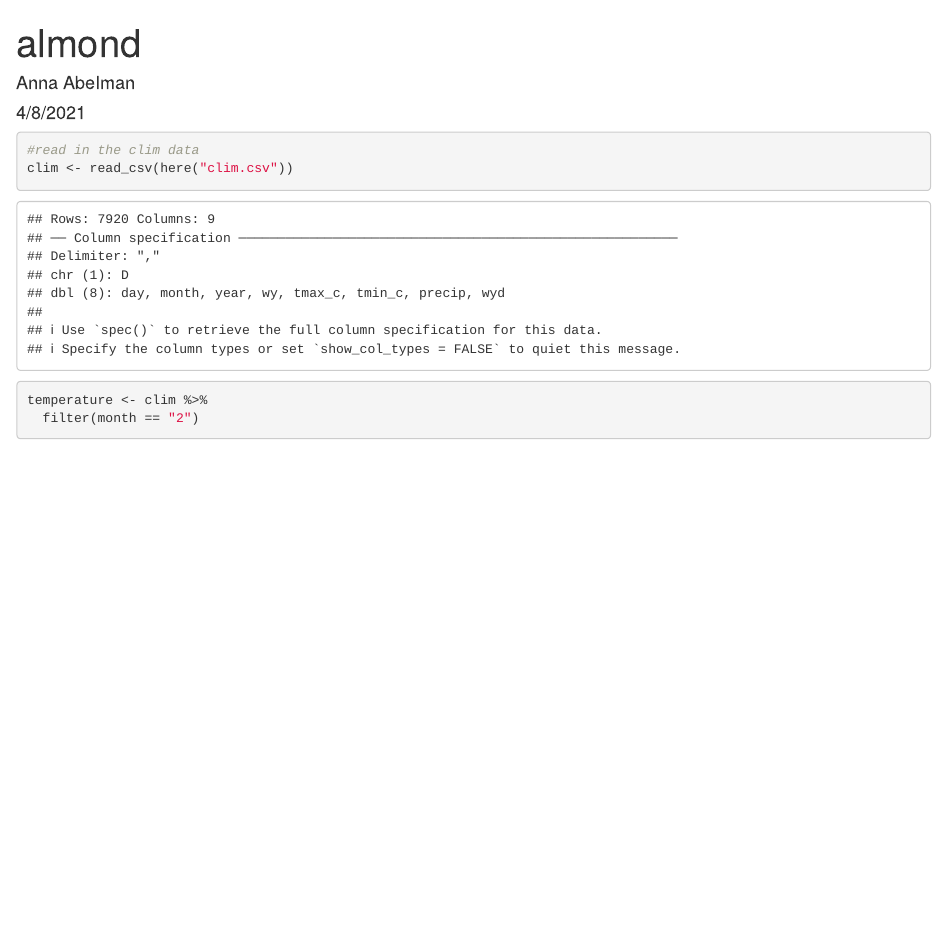
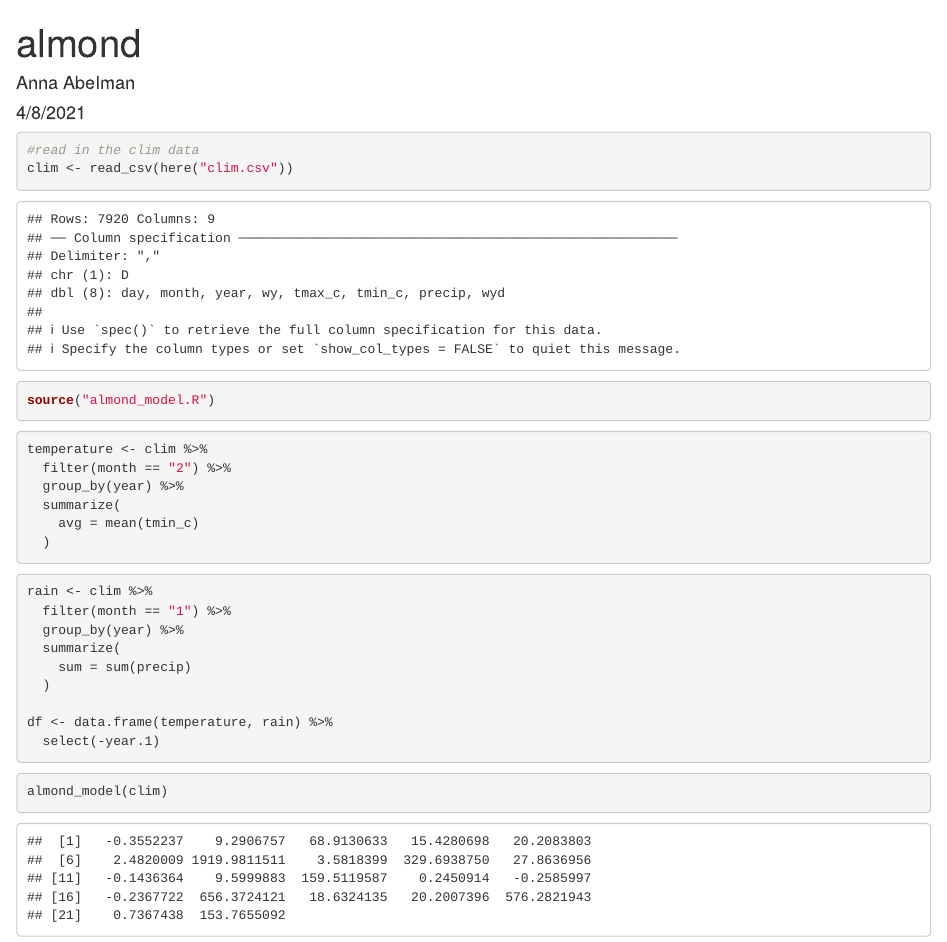
Before and after one commit to jaleisehall/almond_model, an R Markdown document (almond.Rmd): the page in a window 1100 px wide, from its top. Rendered offline with R 4.5, knitr and Pandoc, with nearby package versions.

Commit message:
final model?

````diff
--- a/almond.Rmd
+++ b/almond.Rmd
@@ -15,10 +15,35 @@ library(here)
 ```{r}
 #read in the clim data
 clim <- read_csv(here("clim.csv"))
+
+source("almond_model.R")
 ```
 
 
 ```{r}
 temperature <- clim %>%
-  filter(month == "2")
+  filter(month == "2") %>%
+  group_by(year) %>%
+  summarize(
+    avg = mean(tmin_c)
+  )
 ```
+
+
+```{r}
+rain <- clim %>%
+  filter(month == "1") %>%
+  group_by(year) %>%
+  summarize(
+    sum = sum(precip)
+  )
+
+df <- data.frame(temperature, rain) %>%
+  select(-year.1)
+```
+
+
+```{r}
+almond_model(clim)
+
+```
--- a/almond_model.R
+++ b/almond_model.R
@@ -1,14 +1,26 @@
 # enter the almond function here
 
 
-<<<<<<< HEAD
+almond_model <- function(clim, clim_var1 = -0.015, clim_var2 = 0.0046, clim_var3 = 0.07, clim_var4 = 0.0043, intercept = 0.28){
 
-=======
-almond_model <- function(temp, prep, clim_var1 = -0.015, clim_var2 = 0.0046, clim_var3 = 0.07, clim_var4 = 0.0043, intercept = 0.28){
+  temperature <- clim %>%
+    filter(month == "2") %>%
+    group_by(year) %>%
+    summarize(
+      avg = mean(tmin_c)
+    )
 
-  final_model = clim_var1*(temp) - clim_var2*((temp)^2) - clim_var3*(prep) + clim_var4*((prep)^2) + intercept
+  rain <- clim %>%
+    filter(month == "1") %>%
+    group_by(year) %>%
+    summarize(
+      sum = sum(precip)
+    )
+
+  df <- data.frame(temperature, rain) %>%
+    select(-year.1)
+
+  final_model <- clim_var1*(df$avg) - clim_var2*((df$avg)^2) - clim_var3*(df$sum) + clim_var4*((df$sum)^2) + intercept
 
   return(final_model)
-
 }
->>>>>>> 9e17d7397b41e65c5195619fd4bdde033493c34d
````
